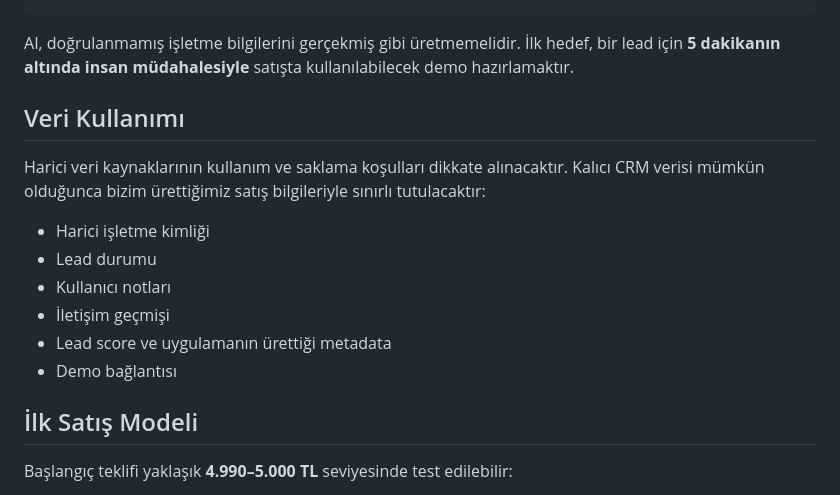
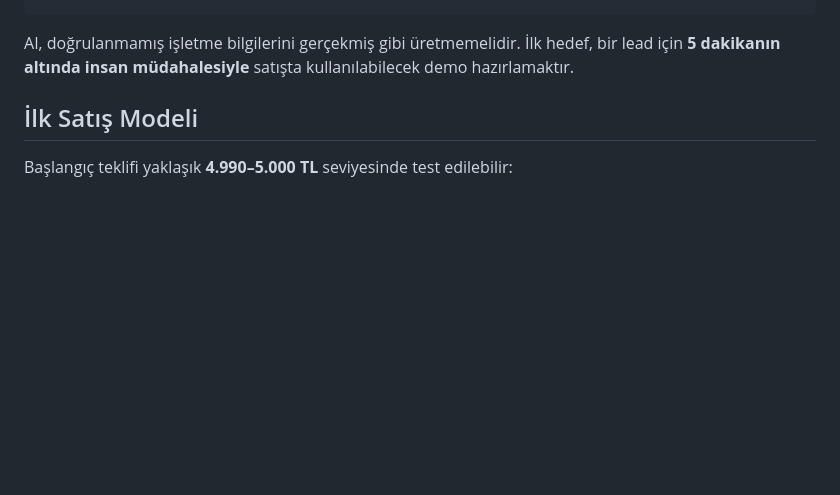
Before and after one commit to hilmiguner/web-lead-automation, a Markdown page: README.md, the part around one of its changes. GitHub-like rendering; blank space fills up the shorter version.

````diff
--- a/README.md
+++ b/README.md
@@ -173,17 +204,6 @@ Preview linki
 ```
 
 AI, doğrulanmamış işletme bilgilerini gerçekmiş gibi üretmemelidir. İlk hedef, bir lead için **5 dakikanın altında insan müdahalesiyle** satışta kullanılabilecek demo hazırlamaktır.
-
-## Veri Kullanımı
-
-Harici veri kaynaklarının kullanım ve saklama koşulları dikkate alınacaktır. Kalıcı CRM verisi mümkün olduğunca bizim ürettiğimiz satış bilgileriyle sınırlı tutulacaktır:
-
-- Harici işletme kimliği
-- Lead durumu
-- Kullanıcı notları
-- İletişim geçmişi
-- Lead score ve uygulamanın ürettiği metadata
-- Demo bağlantısı
 
 ## İlk Satış Modeli
 
````
Also changed, not shown: other parts of README.md (+85 -54 lines).
